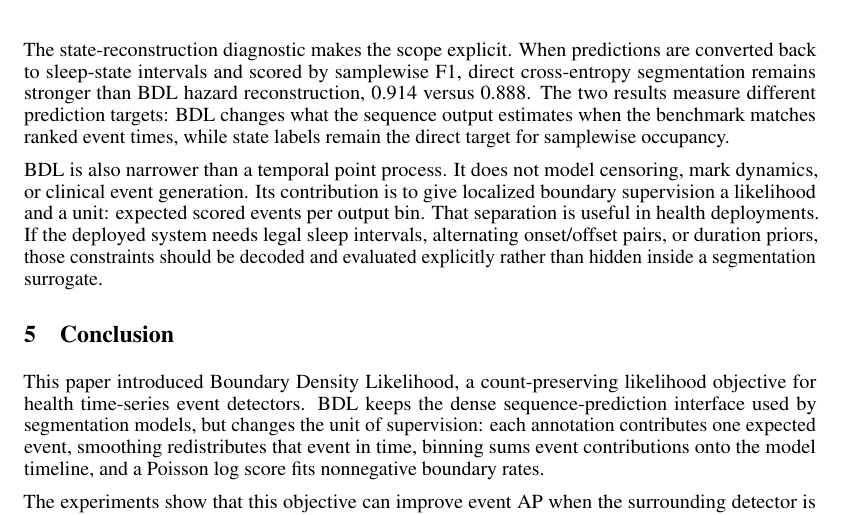
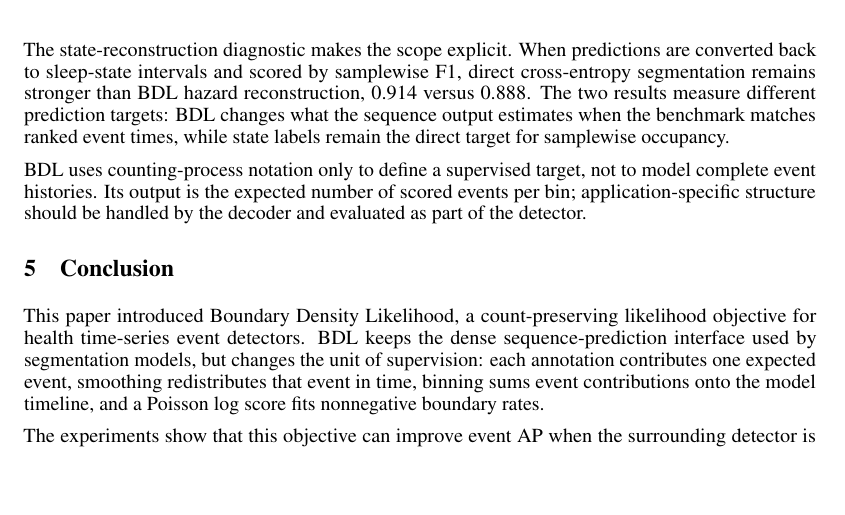
Before and after one commit to clarkipeng/EventDetectionPDF, a LaTeX paper (paper/main_ts4h_4page.tex): part of page 4 of 6, cut so that both start at the same text, the shorter picture padded with empty space. Compiled offline with pdfLaTeX.

Commit message:
Simplify short paper scope paragraph

```diff
--- a/paper/main_ts4h_4page.tex
+++ b/paper/main_ts4h_4page.tex
@@ -246,14 +246,11 @@ The two results measure different prediction targets: BDL changes what the
 sequence output estimates when the benchmark matches ranked event times, while
 state labels remain the direct target for samplewise occupancy.
 
-BDL is also narrower than a temporal point process.
-It does not model censoring, mark dynamics, or clinical event generation.
-Its contribution is to give localized boundary supervision a likelihood and a
-unit: expected scored events per output bin.
-That separation is useful in health deployments.
-If the deployed system needs legal sleep intervals, alternating onset/offset
-pairs, or duration priors, those constraints should be decoded and evaluated
-explicitly rather than hidden inside a segmentation surrogate.
+BDL uses counting-process notation only to define a supervised target, not to
+model complete event histories.
+Its output is the expected number of scored events per bin; application-specific
+structure should be handled by the decoder and evaluated as part of the
+detector.
 
 \section{Conclusion}
 
```
